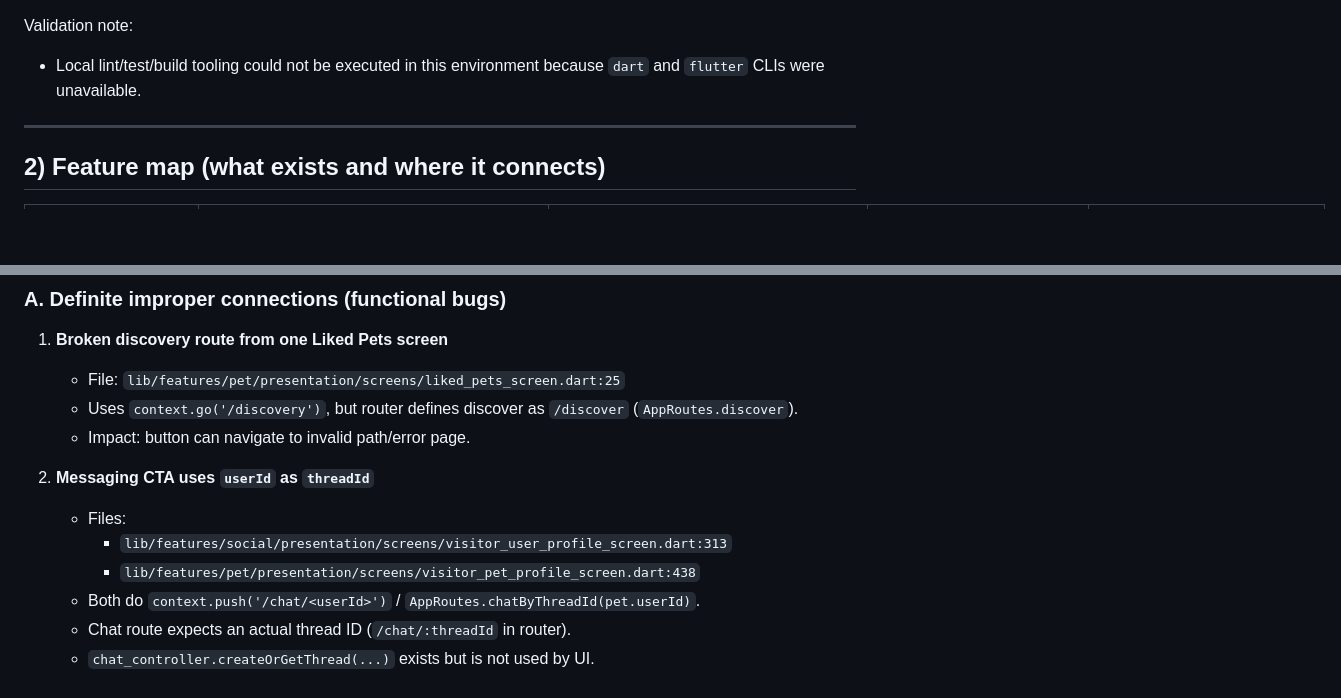
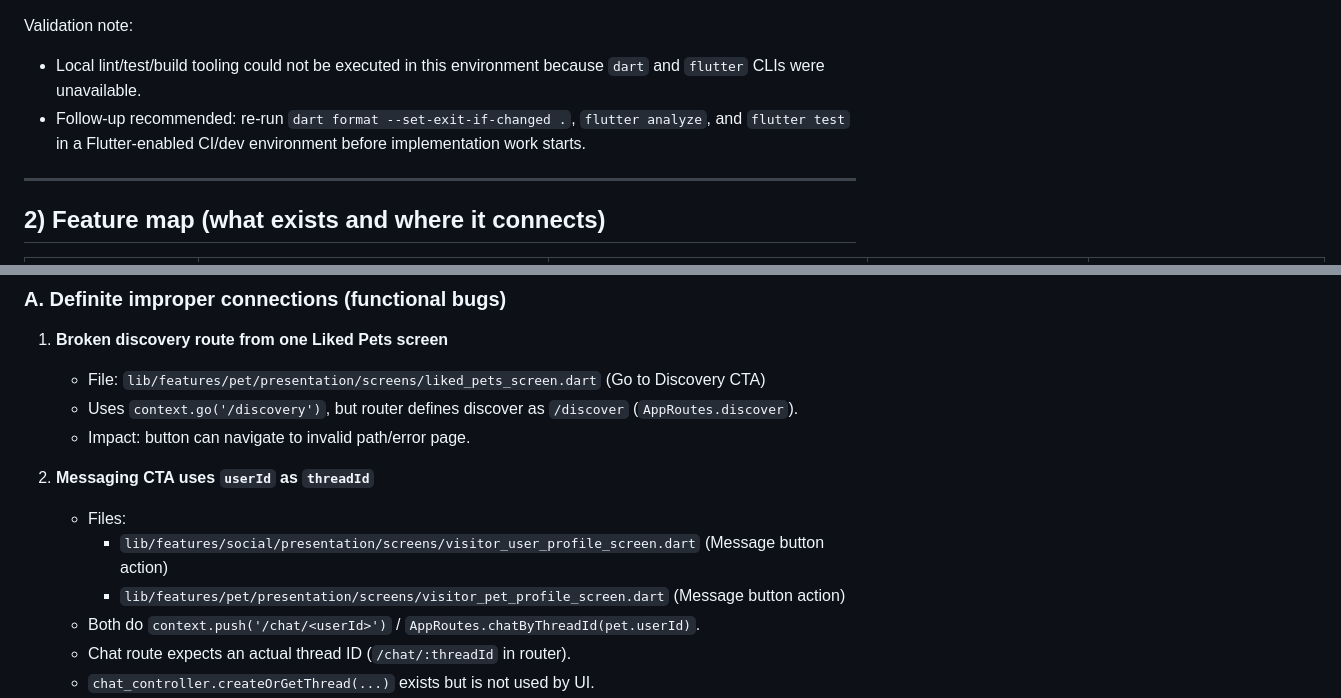
Before and after one commit to CodeStorm-Hub/petsphere, a Markdown page: docs/plan/full_feature_ui_functionality_connection_audit_2026-05-11.md, 2 parts joined by grey strips. GitHub-like rendering; blank space fills up the shorter version.

Commit message:
docs(plan): make audit references more stable and add validation follow-up
Agent-Logs-Url: https://github.com/CodeStorm-Hub/petsphere/sessions/87c75942-4979-460e-a50c-94f6b4dd9705

Co-authored-by: syed-reza98 <71028588+syed-reza98@users.noreply.github.com>

```diff
--- a/docs/plan/full_feature_ui_functionality_connection_audit_2026-05-11.md
+++ b/docs/plan/full_feature_ui_functionality_connection_audit_2026-05-11.md
@@ -12,6 +12,7 @@ Reviewed sources:
 
 Validation note:
 - Local lint/test/build tooling could not be executed in this environment because `dart` and `flutter` CLIs were unavailable.
+- Follow-up recommended: re-run `dart format --set-exit-if-changed .`, `flutter analyze`, and `flutter test` in a Flutter-enabled CI/dev environment before implementation work starts.
 
 ---
 
@@ -39,14 +40,14 @@ Validation note:
 ### A. Definite improper connections (functional bugs)
 
 1. **Broken discovery route from one Liked Pets screen**
-   - File: `lib/features/pet/presentation/screens/liked_pets_screen.dart:25`
+   - File: `lib/features/pet/presentation/screens/liked_pets_screen.dart` (Go to Discovery CTA)
    - Uses `context.go('/discovery')`, but router defines discover as `/discover` (`AppRoutes.discover`).
    - Impact: button can navigate to invalid path/error page.
 
 2. **Messaging CTA uses `userId` as `threadId`**
    - Files:
-     - `lib/features/social/presentation/screens/visitor_user_profile_screen.dart:313`
-     - `lib/features/pet/presentation/screens/visitor_pet_profile_screen.dart:438`
+     - `lib/features/social/presentation/screens/visitor_user_profile_screen.dart` (Message button action)
+     - `lib/features/pet/presentation/screens/visitor_pet_profile_screen.dart` (Message button action)
    - Both do `context.push('/chat/<userId>')` / `AppRoutes.chatByThreadId(pet.userId)`.
    - Chat route expects an actual thread ID (`/chat/:threadId` in router).
    - `chat_controller.createOrGetThread(...)` exists but is not used by UI.
```
